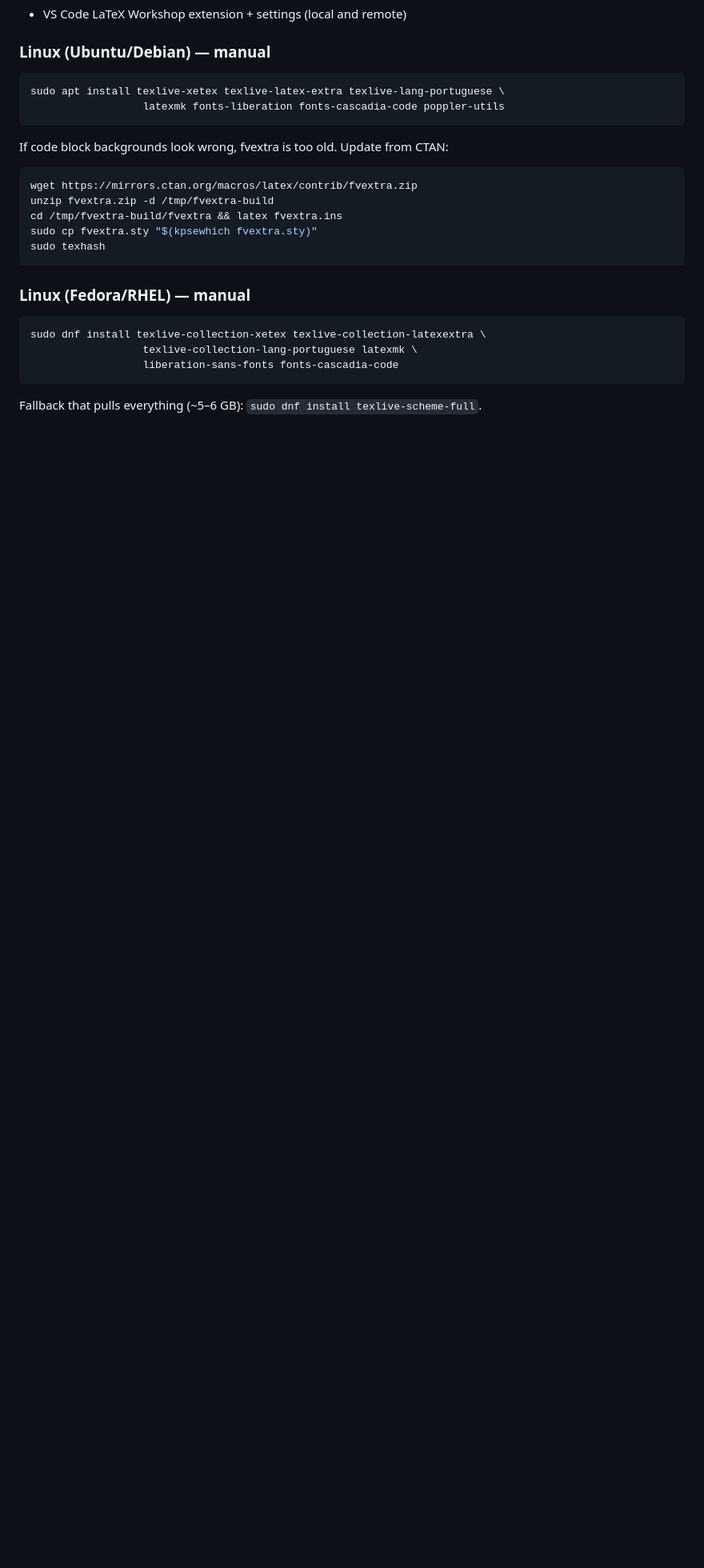
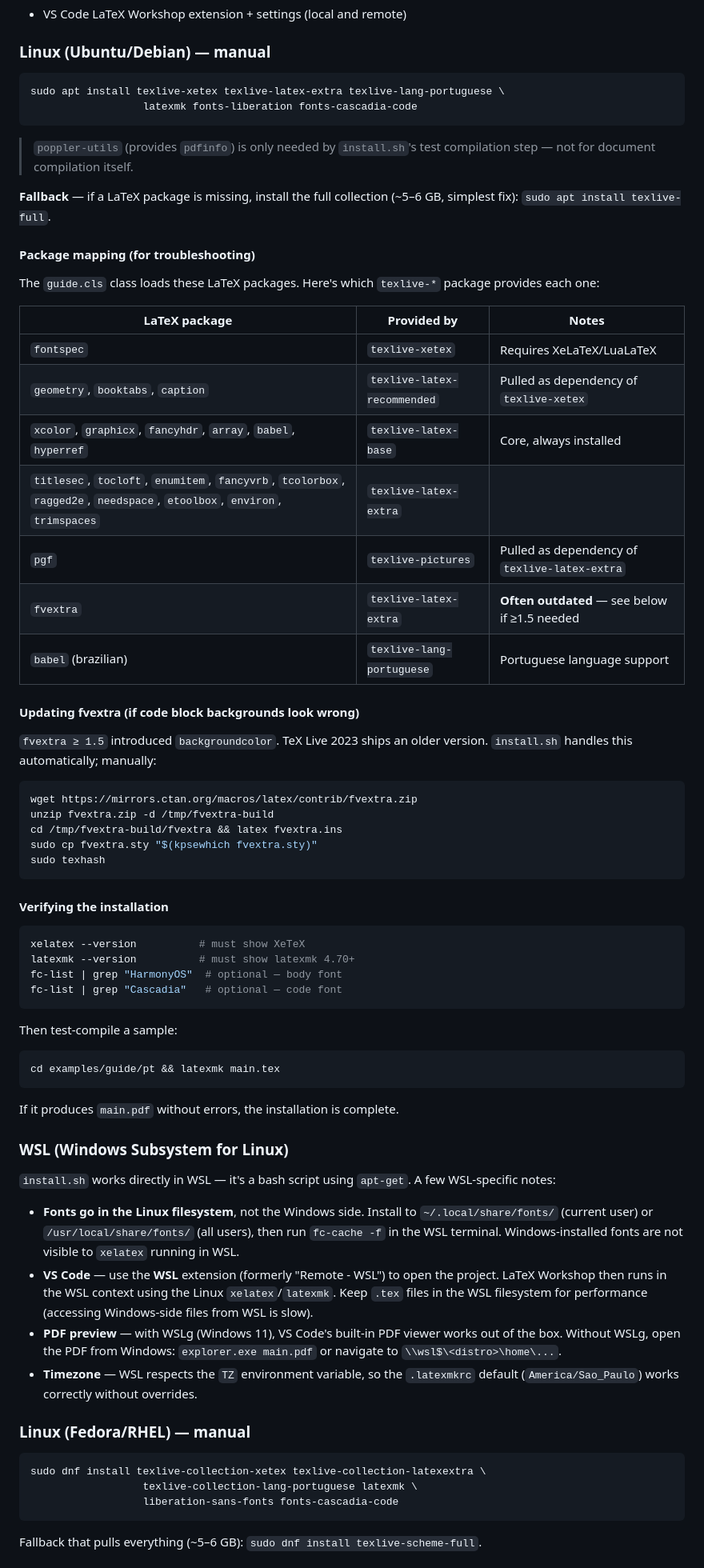
Before and after one commit to RaulMyron/Huawei-doc-templates, a Markdown page: README.md, the part around the change. Shown at 80% size. Rendered like a GitHub page; blank space fills up the shorter version.

Commit message:
Add Ubuntu/WSL dependency details: package mapping, WSL notes, verification steps
- Added explicit LaTeX package → texlive-* mapping table for troubleshooting
- Added texlive-full fallback mention
- Clarified poppler-utils is install.sh-only, not needed for compilation
- Added fvextra update instructions with context on why ≥1.5 is needed
- Added installation verification commands
- Added WSL-specific notes: fonts in Linux FS, VS Code WSL extension,
  PDF preview with/without WSLg, timezone behavior

````diff
--- a/README.md
+++ b/README.md
@@ -61,10 +61,34 @@ language, and content, then compiles and verifies the PDF.
 
 ```bash
 sudo apt install texlive-xetex texlive-latex-extra texlive-lang-portuguese \
-                  latexmk fonts-liberation fonts-cascadia-code poppler-utils
+                  latexmk fonts-liberation fonts-cascadia-code
 ```
 
-If code block backgrounds look wrong, fvextra is too old. Update from CTAN:
+> `poppler-utils` (provides `pdfinfo`) is only needed by `install.sh`'s test
+> compilation step — not for document compilation itself.
+
+**Fallback** — if a LaTeX package is missing, install the full collection
+(~5–6 GB, simplest fix): `sudo apt install texlive-full`.
+
+#### Package mapping (for troubleshooting)
+
+The `guide.cls` class loads these LaTeX packages. Here's which `texlive-*`
+package provides each one:
+
+| LaTeX package | Provided by | Notes |
+|---|---|---|
+| `fontspec` | `texlive-xetex` | Requires XeLaTeX/LuaLaTeX |
+| `geometry`, `booktabs`, `caption` | `texlive-latex-recommended` | Pulled as dependency of `texlive-xetex` |
+| `xcolor`, `graphicx`, `fancyhdr`, `array`, `babel`, `hyperref` | `texlive-latex-base` | Core, always installed |
+| `titlesec`, `tocloft`, `enumitem`, `fancyvrb`, `tcolorbox`, `ragged2e`, `needspace`, `etoolbox`, `environ`, `trimspaces` | `texlive-latex-extra` | |
+| `pgf` | `texlive-pictures` | Pulled as dependency of `texlive-latex-extra` |
+| `fvextra` | `texlive-latex-extra` | **Often outdated** — see below if ≥1.5 needed |
+| `babel` (brazilian) | `texlive-lang-portuguese` | Portuguese language support |
+
+#### Updating fvextra (if code block backgrounds look wrong)
+
+`fvextra ≥ 1.5` introduced `backgroundcolor`. TeX Live 2023 ships an older
+version. `install.sh` handles this automatically; manually:
 
 ```bash
 wget https://mirrors.ctan.org/macros/latex/contrib/fvextra.zip
@@ -73,6 +97,43 @@ cd /tmp/fvextra-build/fvextra && latex fvextra.ins
 sudo cp fvextra.sty "$(kpsewhich fvextra.sty)"
 sudo texhash
 ```
+
+#### Verifying the installation
+
+```bash
+xelatex --version          # must show XeTeX
+latexmk --version          # must show latexmk 4.70+
+fc-list | grep "HarmonyOS"  # optional — body font
+fc-list | grep "Cascadia"   # optional — code font
+```
+
+Then test-compile a sample:
+
+```bash
+cd examples/guide/pt && latexmk main.tex
+```
+
+If it produces `main.pdf` without errors, the installation is complete.
+
+### WSL (Windows Subsystem for Linux)
+
+`install.sh` works directly in WSL — it's a bash script using `apt-get`.
+A few WSL-specific notes:
+
+- **Fonts go in the Linux filesystem**, not the Windows side. Install to
+  `~/.local/share/fonts/` (current user) or `/usr/local/share/fonts/` (all
+  users), then run `fc-cache -f` in the WSL terminal. Windows-installed fonts
+  are not visible to `xelatex` running in WSL.
+- **VS Code** — use the **WSL** extension (formerly "Remote - WSL") to open
+  the project. LaTeX Workshop then runs in the WSL context using the Linux
+  `xelatex`/`latexmk`. Keep `.tex` files in the WSL filesystem for performance
+  (accessing Windows-side files from WSL is slow).
+- **PDF preview** — with WSLg (Windows 11), VS Code's built-in PDF viewer
+  works out of the box. Without WSLg, open the PDF from Windows:
+  `explorer.exe main.pdf` or navigate to `\\wsl$\<distro>\home\...`.
+- **Timezone** — WSL respects the `TZ` environment variable, so the
+  `.latexmkrc` default (`America/Sao_Paulo`) works correctly without
+  overrides.
 
 ### Linux (Fedora/RHEL) — manual
 
````
